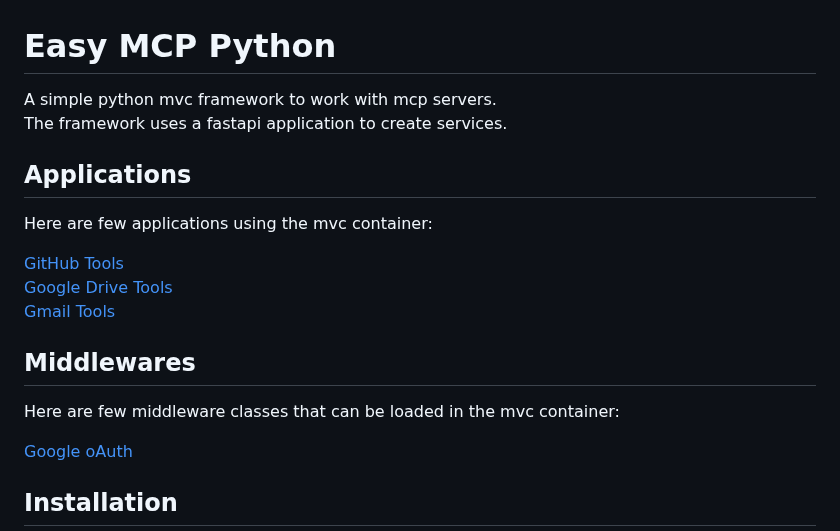
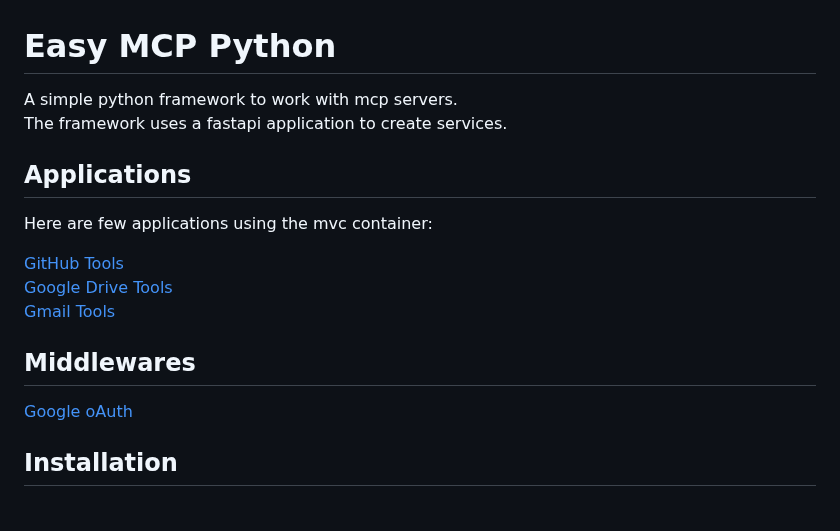
Before and after one commit to ground-creative/easy-mcp-python, a Markdown page: README.md, the part around the change. Drawn GitHub-style; blank space fills up the shorter version.

```diff
--- a/README.md
+++ b/README.md
@@ -1,6 +1,6 @@
 # Easy MCP Python
 
-A simple python mvc framework to work with mcp servers.<br>
+A simple python framework to work with mcp servers.<br>
 The framework uses a fastapi application to create services.
 
 ## Applications
@@ -12,8 +12,6 @@ Here are few applications using the mvc container:<br>
 [Gmail Tools](https://github.com/ground-creative/easy-mcp-gmail-tools-python)<br>
 
 ## Middlewares
-
-Here are few middleware classes that can be loaded in the mvc container:<br>
 
 [Google oAuth](https://github.com/ground-creative/easy-mcp-google-auth-middleware)
 
```
